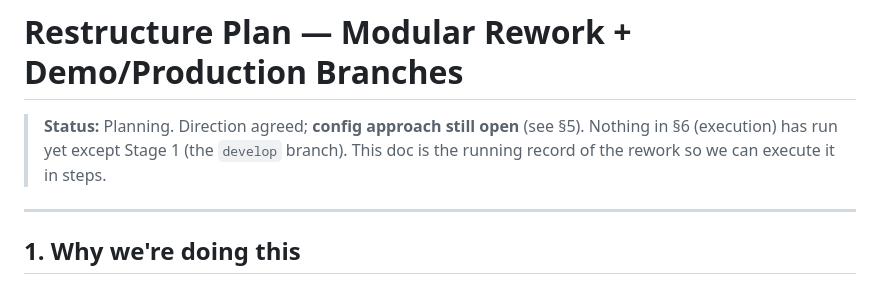
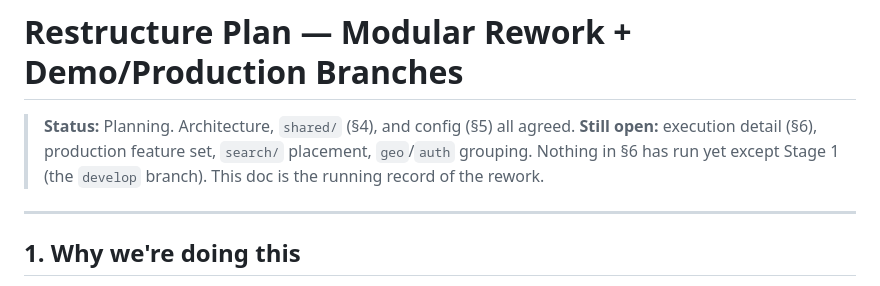
Before and after one commit to Matthewsecond/ai_project_2, a Markdown page: documentation/jobs_intelligence_ai/RESTRUCTURE_PLAN.md, the part around one of its changes. Drawn GitHub-style.

```diff
--- a/documentation/jobs_intelligence_ai/RESTRUCTURE_PLAN.md
+++ b/documentation/jobs_intelligence_ai/RESTRUCTURE_PLAN.md
@@ -1,8 +1,9 @@
 # Restructure Plan — Modular Rework + Demo/Production Branches
 
-> **Status:** Planning. Direction agreed; **config approach still open** (see §5).
-> Nothing in §6 (execution) has run yet except Stage 1 (the `develop` branch).
-> This doc is the running record of the rework so we can execute it in steps.
+> **Status:** Planning. Architecture, `shared/` (§4), and config (§5) all agreed.
+> **Still open:** execution detail (§6), production feature set, `search/` placement,
+> `geo`/`auth` grouping. Nothing in §6 has run yet except Stage 1 (the `develop`
+> branch). This doc is the running record of the rework.
 
 ---
 
```
Also changed, not shown: other parts of documentation/jobs_intelligence_ai/RESTRUCTURE_PLAN.md (+75 -42 lines).
